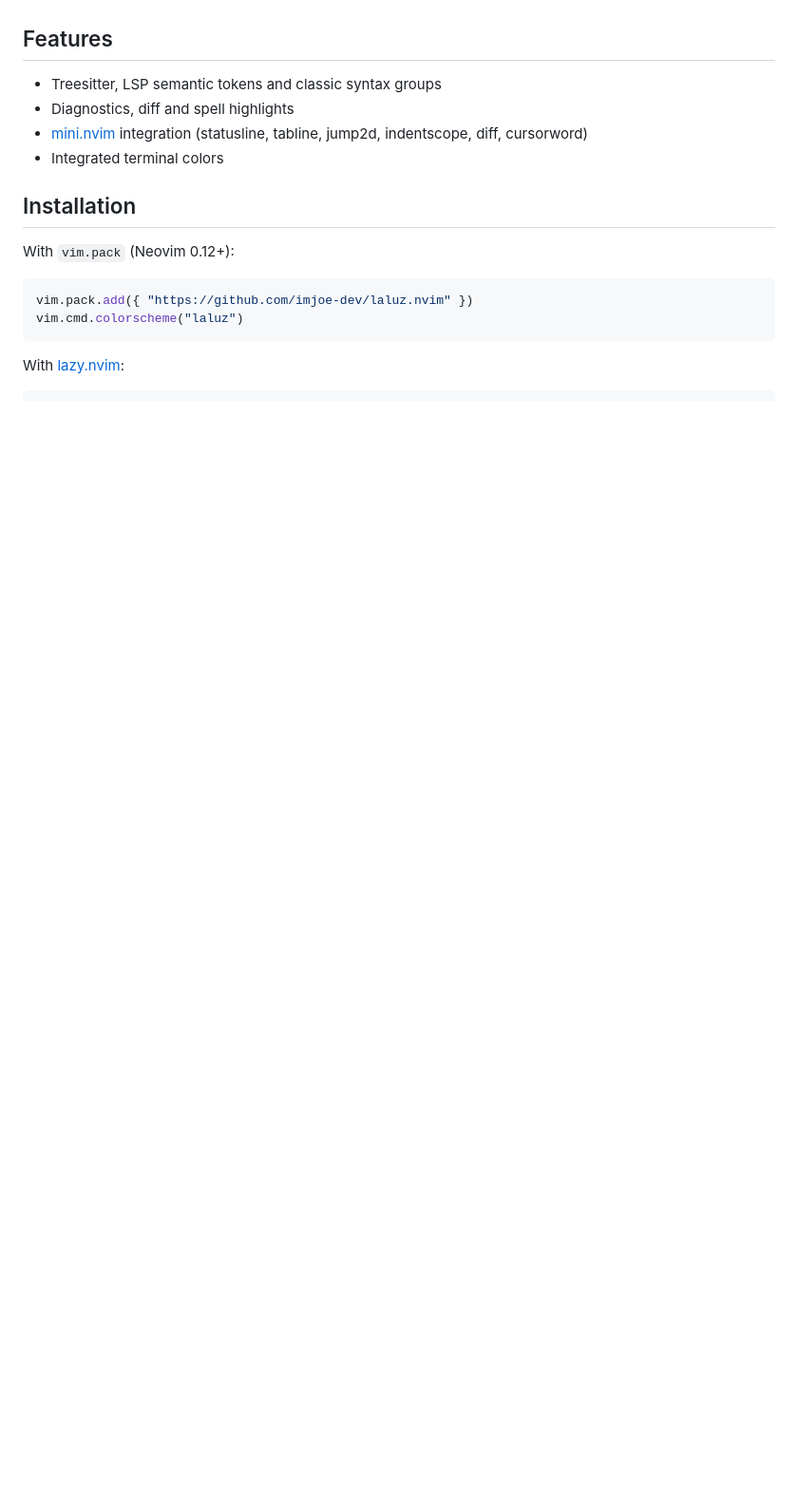
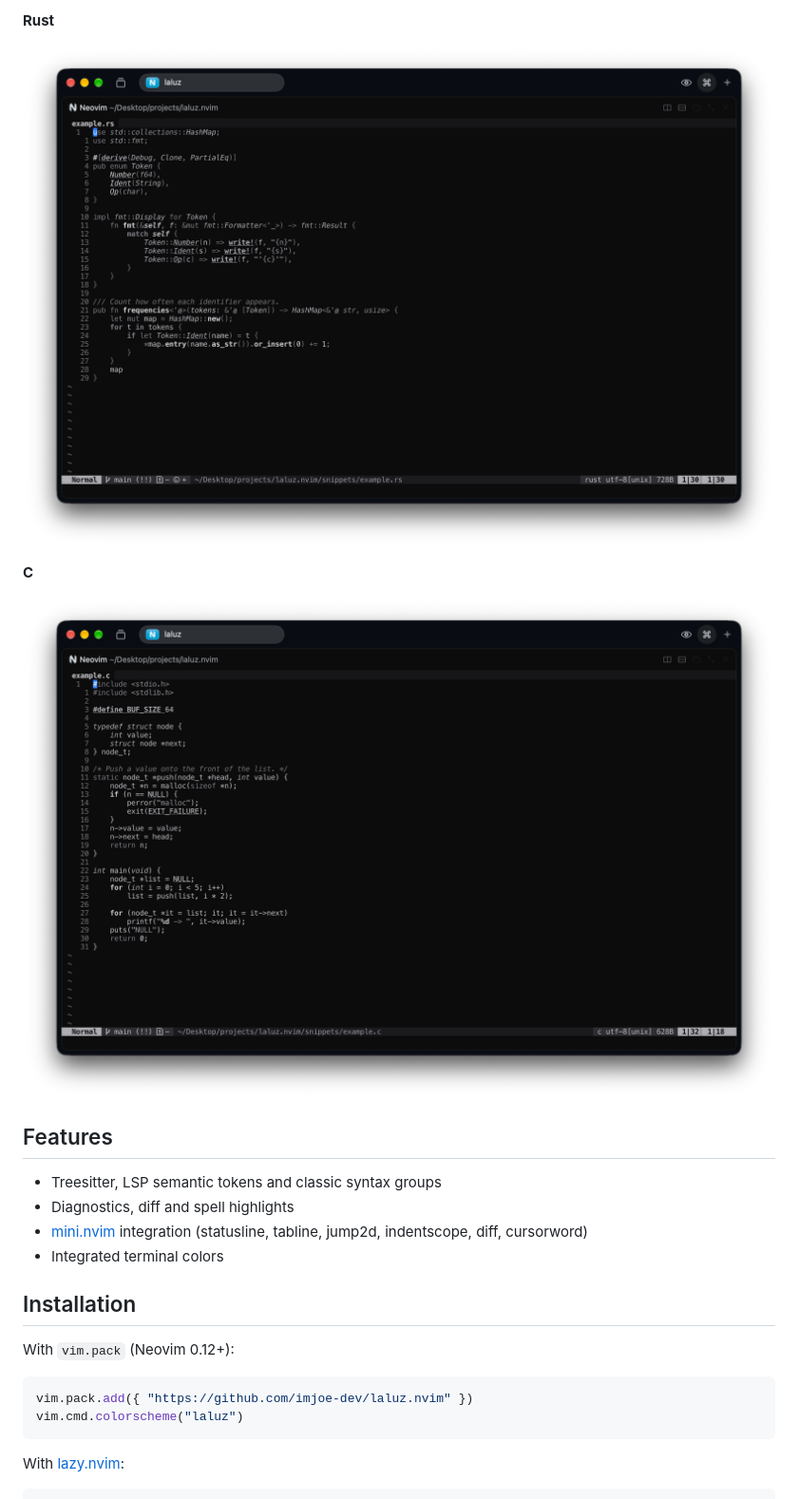
Before and after one commit to imjoe-dev/laluz.nvim, a Markdown page: README.md, the part around one of its changes. Shown at 95% size. Rendered like a GitHub page; pictures changed too: snippets/c.png (added), snippets/rust.png (added); blank space fills up the shorter version.

Commit message:
Add screenshots to README
Co-Authored-By: Claude Opus 5.5 <noreply@anthropic.com>

```diff
--- a/README.md
+++ b/README.md
@@ -4,3 +19,10 @@ A minimal monochrome colorscheme for Neovim. Grayscale only: hierarchy comes fro
+**Rust**
+
+![Rust](snippets/rust.png)
+
+**C**
+
+![C](snippets/c.png)
 
 ## Features
 
```
Also changed, not shown: other parts of README.md (+15 -0 lines), snippets/go.png (added), snippets/lua.png (added), snippets/typescript.png (added).
